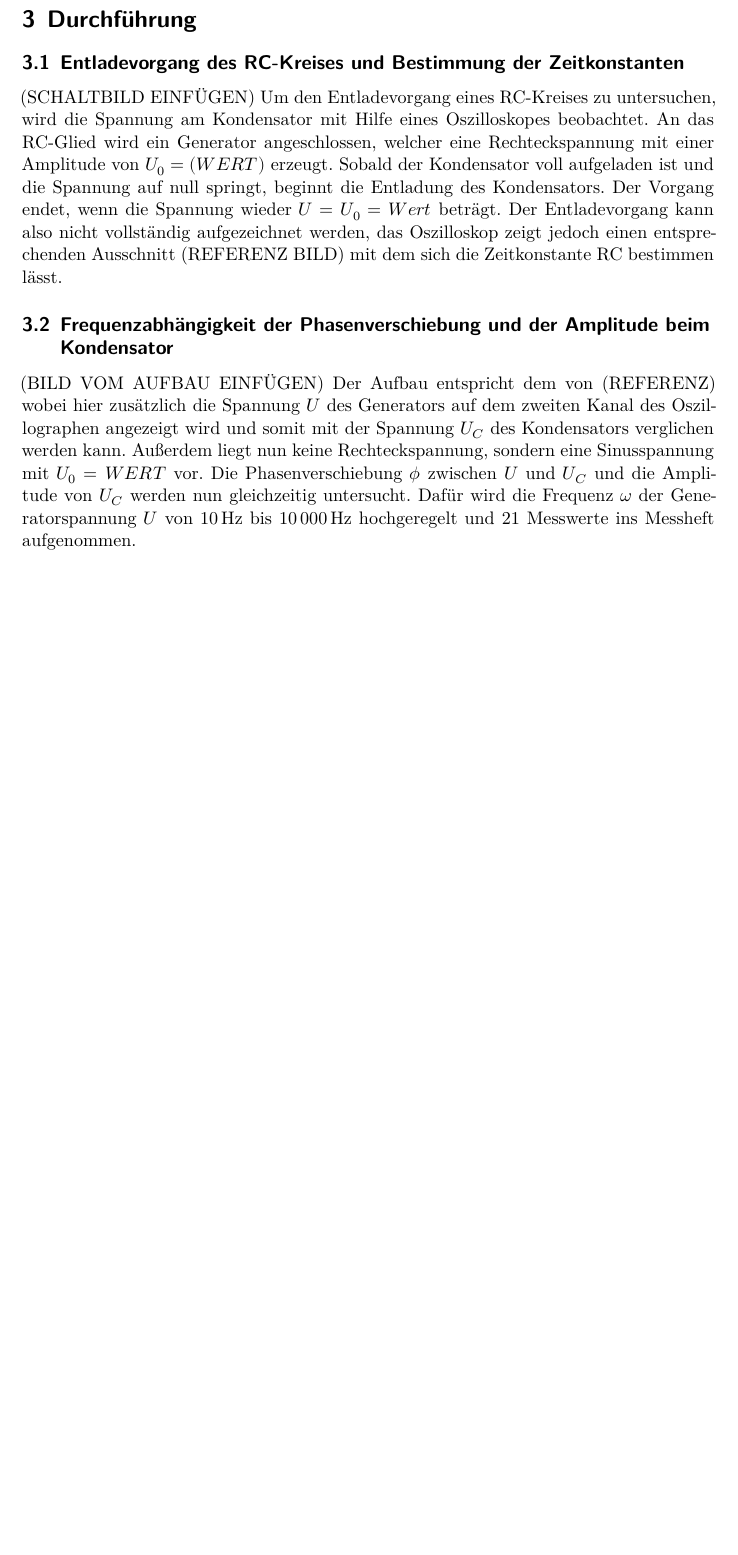
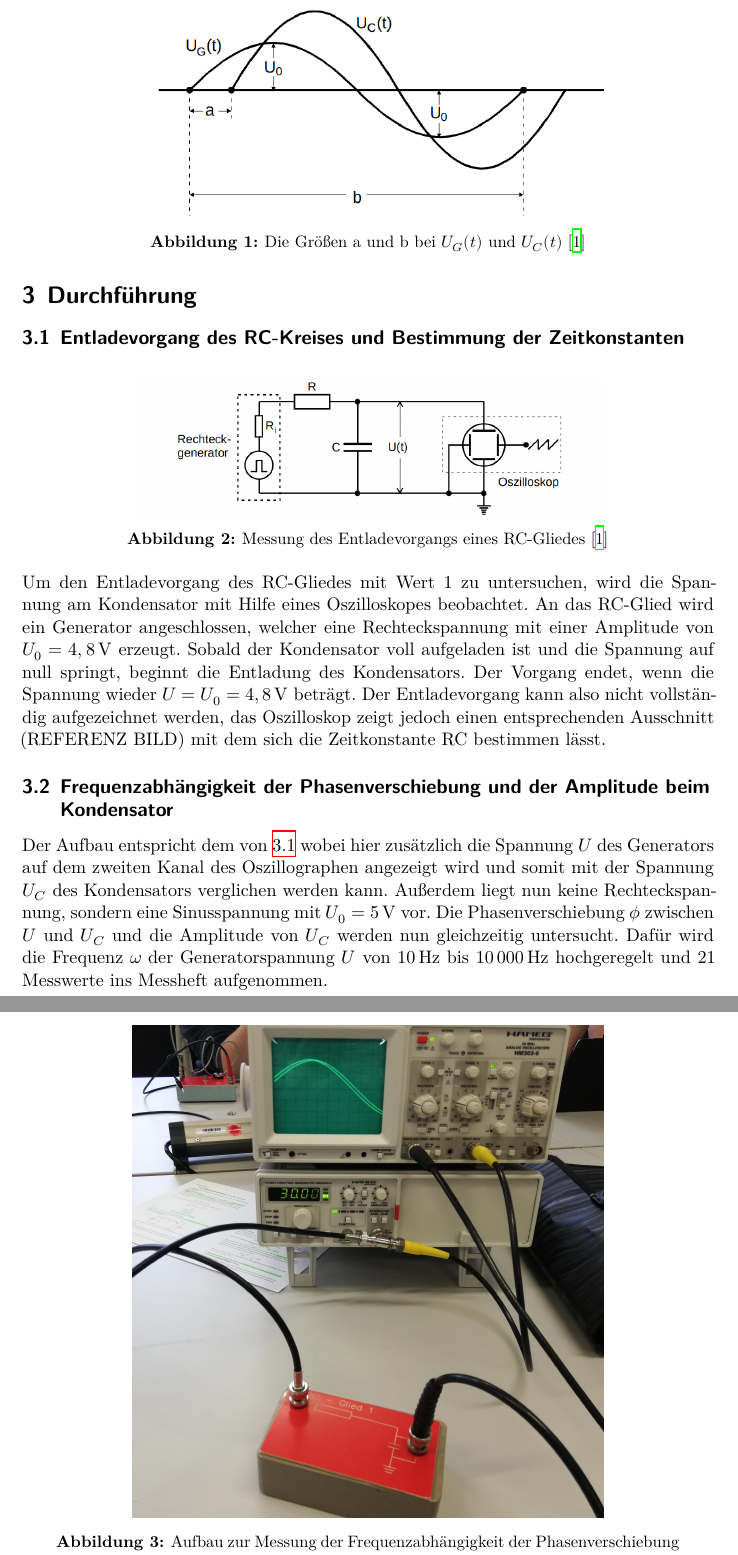
Before and after one commit to MiraArndt/Versuch-353, a LaTeX document (main.tex, which reads content/durchfuehrung.tex, content/theorie.tex): part of page 5 of 7 before the commit and two parts of pages 5 and 6 of 8 after it, the two joined at a grey line, cut at the place of the change, the shorter picture padded with empty space. Compiled offline with XeLaTeX.

Commit message:
Verfeinerungen

```diff
--- a/content/durchfuehrung.tex
+++ b/content/durchfuehrung.tex
@@ -1,15 +1,20 @@
 \section{Durchführung}
 \label{sec:Durchführung}
 \subsection{Entladevorgang des RC-Kreises und Bestimmung der Zeitkonstanten}
-(SCHALTBILD EINFÜGEN)
-Um den Entladevorgang eines RC-Kreises zu untersuchen,
+\label{sec:Lade}
+\begin{figure}
+    \centering
+    \includegraphics[width=10cm]{content/Schaltbild.png}
+    \caption{Messung des Entladevorgangs eines RC-Gliedes \cite{sample}}
+\end{figure}
+\noindent Um den Entladevorgang des RC-Gliedes mit Wert 1 zu untersuchen,
 wird die Spannung am Kondensator mit Hilfe eines
 Oszilloskopes beobachtet. An das RC-Glied wird ein
 Generator angeschlossen, welcher eine Rechteckspannung
-mit einer Amplitude von $U_0=(WERT)$ erzeugt.
+mit einer Amplitude von $U_0=4,8\,\symup{V}$ erzeugt.
 Sobald der Kondensator voll aufgeladen ist und die Spannung
 auf null springt, beginnt die Entladung des Kondensators.
-Der Vorgang endet, wenn die Spannung wieder $U=U_0=Wert$
+Der Vorgang endet, wenn die Spannung wieder $U=U_0=4,8\,\symup{V}$
 beträgt. Der Entladevorgang kann also nicht vollständig
 aufgezeichnet werden, das Oszilloskop zeigt jedoch
 einen entsprechenden Ausschnitt (REFERENZ BILD) mit dem
@@ -17,13 +22,18 @@ sich die Zeitkonstante RC bestimmen lässt.
 
 
 \subsection{Frequenzabhängigkeit der Phasenverschiebung und der Amplitude beim Kondensator}
-(BILD VOM AUFBAU EINFÜGEN)
-Der Aufbau entspricht dem von (REFERENZ) wobei hier
+\label{sec:freq}
+\begin{figure}
+    \centering
+    \includegraphics[width=10cm]{content/Aufbau.jpg}
+    \caption{Aufbau zur Messung der Frequenzabhängigkeit der Phasenverschiebung und der Amplitude beim Kondensator}
+\end{figure}
+\noindent Der Aufbau entspricht dem von \ref{sec:Lade} wobei hier
 zusätzlich die Spannung $U$ des Generators auf dem
 zweiten Kanal des Oszillographen angezeigt wird und
 somit mit der Spannung $U_C$ des Kondensators verglichen
 werden kann. Außerdem liegt nun keine Rechteckspannung,
-sondern eine Sinusspannung mit $U_0=WERT$ vor.
+sondern eine Sinusspannung mit $U_0=5\,\symup{V} $ vor.
 Die Phasenverschiebung $\phi$ zwischen $U$ und $U_C$
 und die Amplitude von $U_C$ werden nun gleichzeitig
 untersucht. Dafür wird die Frequenz $\omega$ der
--- a/content/theorie.tex
+++ b/content/theorie.tex
@@ -86,7 +86,11 @@ bei einem Zweikanaloszillographen ist.
 \begin{equation}
     \phi=\frac{a}{b}\cdot2\pi
 \end{equation}
-(ABBILDUNG EINFÜGEN)
+\begin{figure}
+    \centering
+    \includegraphics[width=10cm]{content/ab.png}
+    \caption{Die Größen a und b bei $U_G(t)$ und $U_C(t)$ \cite{sample}}
+\end{figure}
 
 \subsection{Ein RC-Kreis als Integrierglied}
 Ein RC-Kreis kann auch als Integrator für die
```
Also changed, not shown: programme.bib (+0 -14 lines), content/Aufbau.jpg (added), content/Schaltbild.png (added), content/ab.png (added), plot.pdf, plot2.pdf, plot3.pdf, content/durchfuehrung.tex (6 more changed lines), 9 other files.
